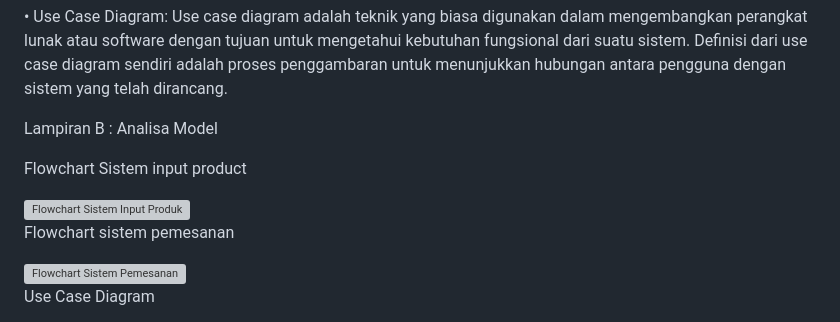
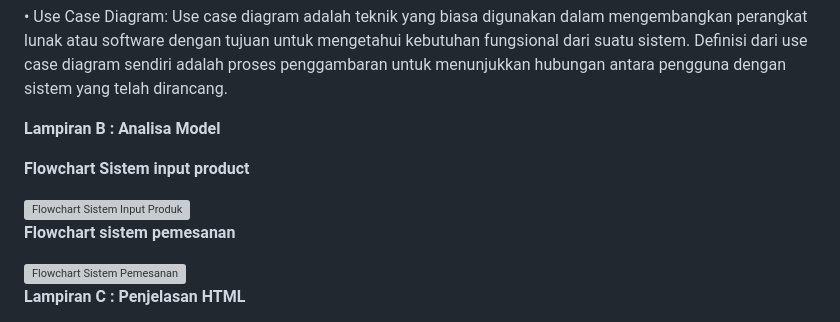
Before and after one commit to muhammad-zacky-zamzamy/PEMWEB-5-MIC, a Markdown page: README.md, the part around the change printed below. GitHub-like rendering; grey boxes are pictures that could not be loaded.

```diff
--- a/README.md
+++ b/README.md
@@ -236,15 +236,15 @@ Berikut ini daftar istilah dan akronim yang dipakai pada dokumen SRS ini.
 
 •	Use Case Diagram: Use case diagram adalah teknik yang biasa digunakan dalam mengembangkan perangkat lunak atau software dengan tujuan untuk mengetahui kebutuhan fungsional dari suatu sistem. Definisi dari use case diagram sendiri adalah proses penggambaran untuk menunjukkan hubungan antara pengguna dengan sistem yang telah dirancang.
 
-Lampiran B : Analisa Model
+**Lampiran B : Analisa Model**
 
-Flowchart Sistem input product
+**Flowchart Sistem input product**
 
 <img width="303" alt="Flowchart Sistem Input Produk" src="https://github.com/D4ManajemenInformatika/final-project-website-pempro-web-5-mic/assets/120569369/c371afb7-55db-4efc-baf8-cd7ca30057b3">
 
-Flowchart sistem pemesanan
+**Flowchart sistem pemesanan**
 
 <img width="295" alt="Flowchart Sistem Pemesanan" src="https://github.com/D4ManajemenInformatika/final-project-website-pempro-web-5-mic/assets/120569369/8fbb7e72-8963-45b1-9268-e80b5123ea28">
 
-Use Case Diagram
+**Lampiran C : Penjelasan HTML**
 
```
Also changed, not shown: other parts of README.md (+37 -42 lines).
